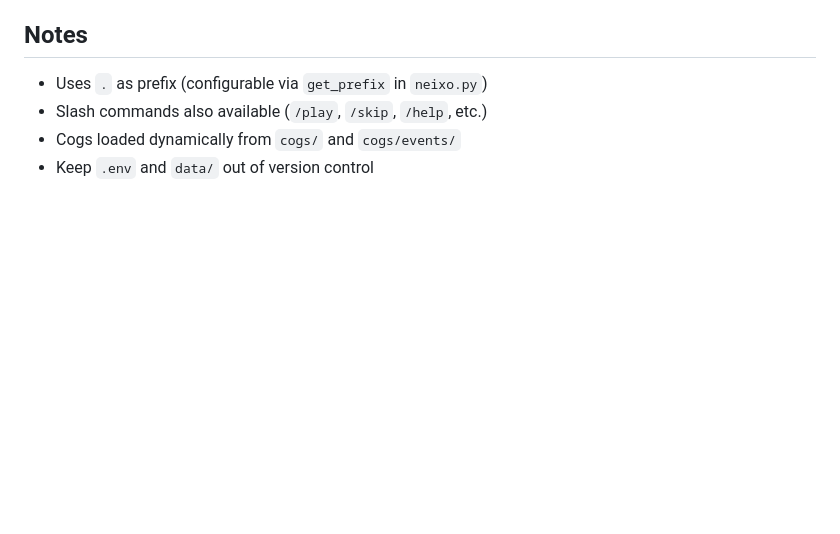
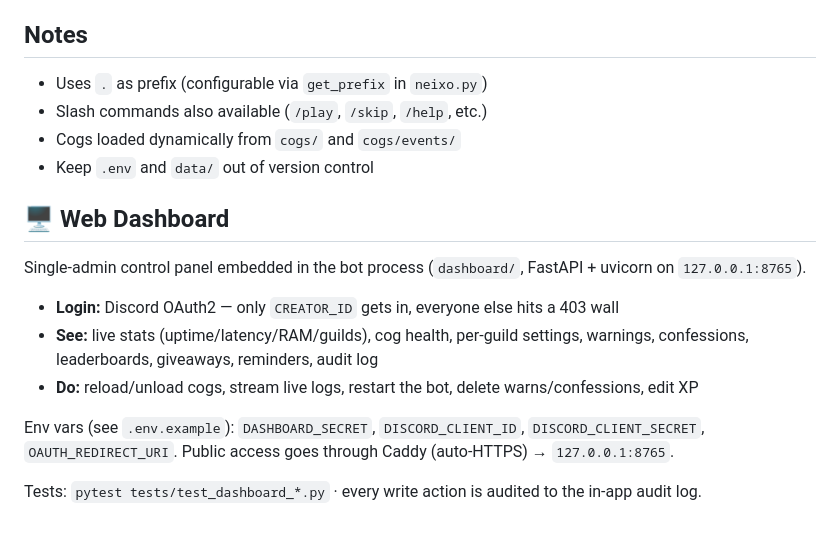
Before and after one commit to Auroristic/neixo, a Markdown page: README.md, the part around the change. Drawn GitHub-style; blank space fills up the shorter version.

Commit message:
docs: dashboard section in README

```diff
--- a/README.md
+++ b/README.md
@@ -137,3 +137,15 @@ All persistent data lives in `data/bot.db` (SQLite). Legacy JSON files in `data/
 - Slash commands also available (`/play`, `/skip`, `/help`, etc.)
 - Cogs loaded dynamically from `cogs/` and `cogs/events/`
 - Keep `.env` and `data/` out of version control
+
+## 🖥️ Web Dashboard
+
+Single-admin control panel embedded in the bot process (`dashboard/`, FastAPI + uvicorn on `127.0.0.1:8765`).
+
+- **Login:** Discord OAuth2 — only `CREATOR_ID` gets in, everyone else hits a 403 wall
+- **See:** live stats (uptime/latency/RAM/guilds), cog health, per-guild settings, warnings, confessions, leaderboards, giveaways, reminders, audit log
+- **Do:** reload/unload cogs, stream live logs, restart the bot, delete warns/confessions, edit XP
+
+Env vars (see `.env.example`): `DASHBOARD_SECRET`, `DISCORD_CLIENT_ID`, `DISCORD_CLIENT_SECRET`, `OAUTH_REDIRECT_URI`. Public access goes through Caddy (auto-HTTPS) → `127.0.0.1:8765`.
+
+Tests: `pytest tests/test_dashboard_*.py` · every write action is audited to the in-app audit log.
```
